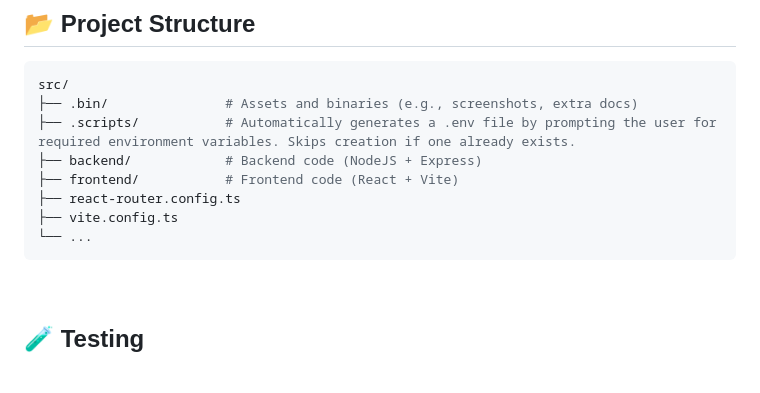
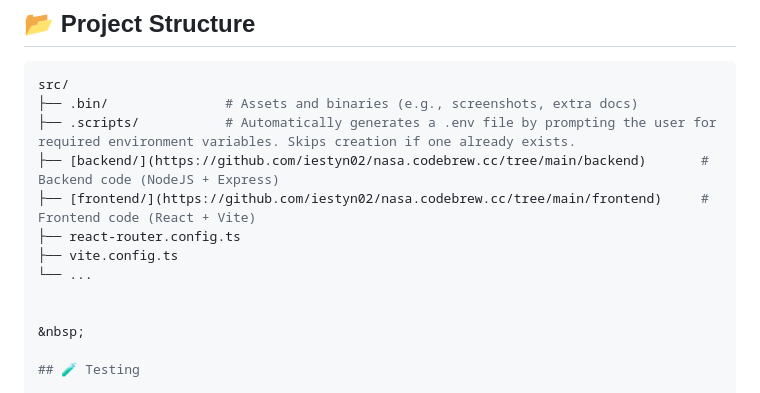
Before and after one commit to iestyn02/nasa.codebrew.cc, a Markdown page: README.md, the part around one of its changes. GitHub-like rendering.

````diff
--- a/README.md
+++ b/README.md
@@ -75,10 +75,9 @@ The application uses a `.env` file to manage environment-specific settings like
 src/
 ├── .bin/               # Assets and binaries (e.g., screenshots, extra docs)
 ├── .scripts/           # Automatically generates a .env file by prompting the user for required environment variables. Skips creation if one already exists.
-├── backend/            # Backend code (NodeJS + Express)
-├── frontend/           # Frontend code (React + Vite)
+├── [backend/](https://github.com/iestyn02/nasa.codebrew.cc/tree/main/backend)       # Backend code (NodeJS + Express)
+├── [frontend/](https://github.com/iestyn02/nasa.codebrew.cc/tree/main/frontend)     # Frontend code (React + Vite)
 ├── react-router.config.ts
 ├── vite.config.ts
 └── ...
-```
 
````
Also changed, not shown: other parts of README.md (+1 -1 lines).
